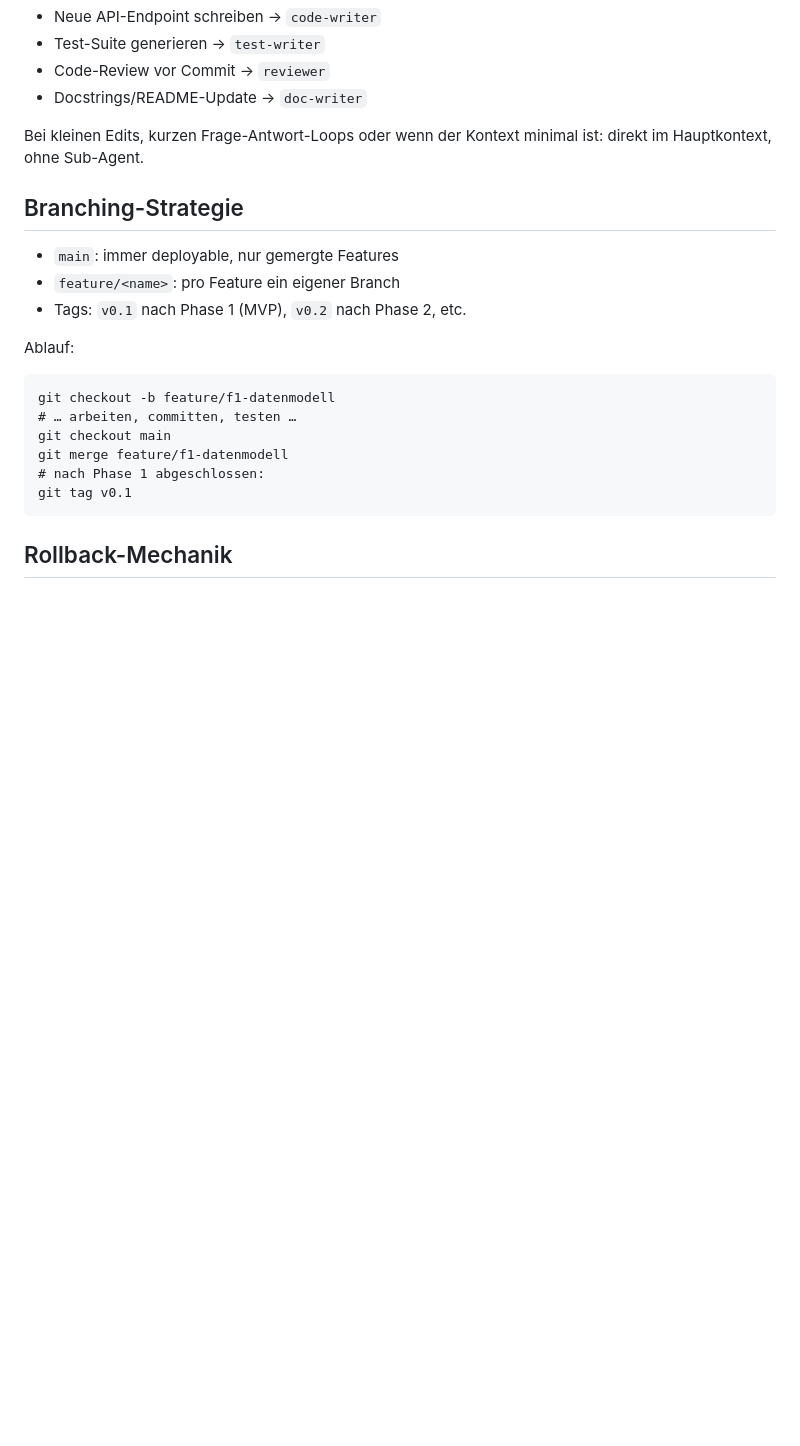
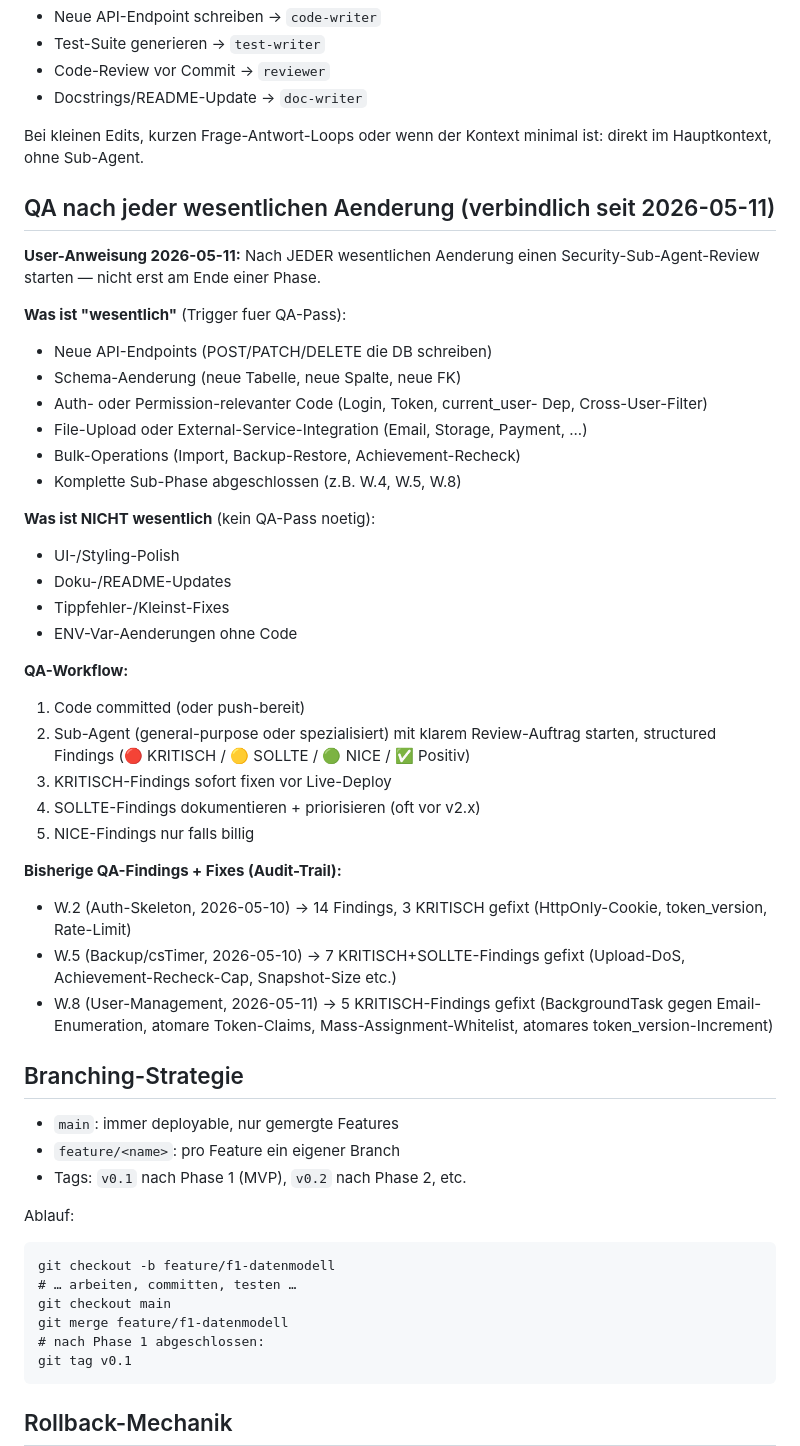
Before and after one commit to fischehaus/cubetracker, a Markdown page: CLAUDE.md, the part around the change. Rendered like a GitHub page; blank space fills up the shorter version.

Commit message:
docs(disziplin): QA nach jeder wesentlichen Aenderung verbindlich
User-Anweisung 2026-05-11: Security-Sub-Agent-Review nicht mehr erst
am Phasen-Ende, sondern nach JEDEM wesentlichen Schritt.

Was "wesentlich" heisst (neu in CLAUDE.md Section "QA nach jeder
wesentlichen Aenderung"):
- Neue API-Endpoints (POST/PATCH/DELETE)
- Schema-Aenderung (Tabelle, Spalte, FK)
- Auth-/Permission-relevanter Code
- File-Upload / Email / externe Services
- Bulk-Operations (Import, Restore, Recheck)
- Komplette Sub-Phase abgeschlossen

Was NICHT:
- UI-/Styling-Polish
- Doku/README
- ENV-Var-Aenderungen
- Tippfehler

QA-Workflow + Audit-Trail (W.2 / W.5 / W.8 dokumentiert) — Sub-Agent
mit 🔴/🟡/🟢/✅-Struktur, KRITISCH sofort fixen.

Parallel auch in user-memory project_code_orchestrator.md eingetragen
fuer kuenftige Sessions.

Co-Authored-By: Claude Opus 4.7 (1M context) <noreply@anthropic.com>

```diff
--- a/CLAUDE.md
+++ b/CLAUDE.md
@@ -91,6 +91,46 @@ Bei spezialisierten Aufgaben **bevorzuge Sub-Agents** mit
 Bei kleinen Edits, kurzen Frage-Antwort-Loops oder wenn der
 Kontext minimal ist: direkt im Hauptkontext, ohne Sub-Agent.
 
+## QA nach jeder wesentlichen Aenderung (verbindlich seit 2026-05-11)
+
+**User-Anweisung 2026-05-11:** Nach JEDER wesentlichen Aenderung
+einen Security-Sub-Agent-Review starten — nicht erst am Ende einer
+Phase.
+
+**Was ist "wesentlich"** (Trigger fuer QA-Pass):
+- Neue API-Endpoints (POST/PATCH/DELETE die DB schreiben)
+- Schema-Aenderung (neue Tabelle, neue Spalte, neue FK)
+- Auth- oder Permission-relevanter Code (Login, Token, current_user-
+  Dep, Cross-User-Filter)
+- File-Upload oder External-Service-Integration (Email, Storage,
+  Payment, ...)
+- Bulk-Operations (Import, Backup-Restore, Achievement-Recheck)
+- Komplette Sub-Phase abgeschlossen (z.B. W.4, W.5, W.8)
+
+**Was ist NICHT wesentlich** (kein QA-Pass noetig):
+- UI-/Styling-Polish
+- Doku-/README-Updates
+- Tippfehler-/Kleinst-Fixes
+- ENV-Var-Aenderungen ohne Code
+
+**QA-Workflow:**
+1. Code committed (oder push-bereit)
+2. Sub-Agent (general-purpose oder spezialisiert) mit klarem
+   Review-Auftrag starten, structured Findings
+   (🔴 KRITISCH / 🟡 SOLLTE / 🟢 NICE / ✅ Positiv)
+3. KRITISCH-Findings sofort fixen vor Live-Deploy
+4. SOLLTE-Findings dokumentieren + priorisieren (oft vor v2.x)
+5. NICE-Findings nur falls billig
+
+**Bisherige QA-Findings + Fixes (Audit-Trail):**
+- W.2 (Auth-Skeleton, 2026-05-10) -> 14 Findings, 3 KRITISCH gefixt
+  (HttpOnly-Cookie, token_version, Rate-Limit)
+- W.5 (Backup/csTimer, 2026-05-10) -> 7 KRITISCH+SOLLTE-Findings
+  gefixt (Upload-DoS, Achievement-Recheck-Cap, Snapshot-Size etc.)
+- W.8 (User-Management, 2026-05-11) -> 5 KRITISCH-Findings gefixt
+  (BackgroundTask gegen Email-Enumeration, atomare Token-Claims,
+  Mass-Assignment-Whitelist, atomares token_version-Increment)
+
 ## Branching-Strategie
 
 - `main`: immer deployable, nur gemergte Features
```
